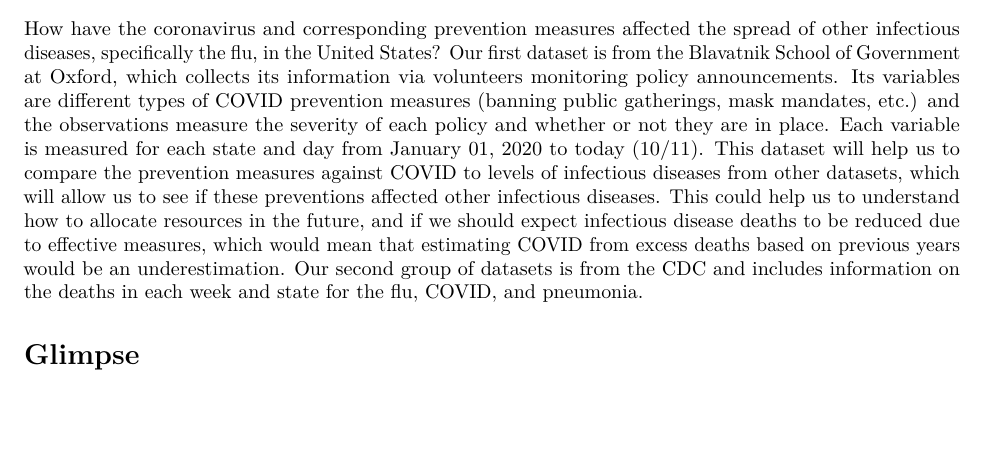
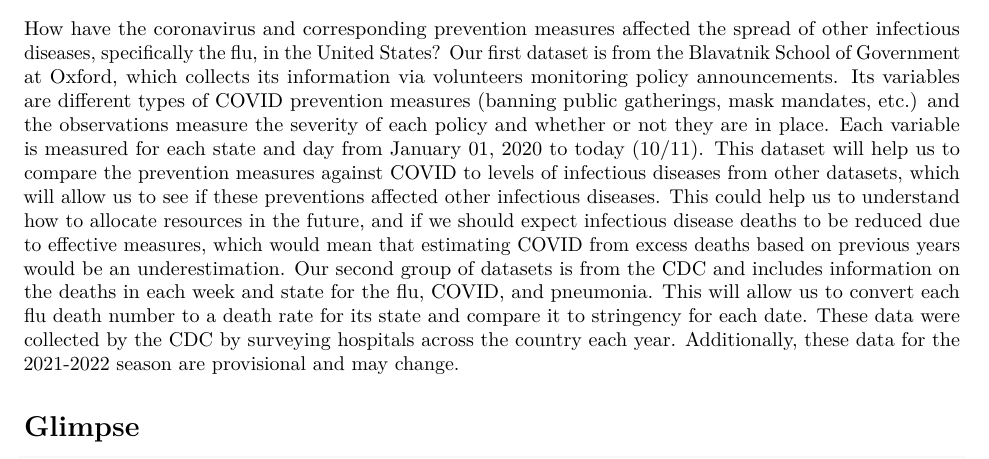
Before and after one commit to STA198F2021/TBD2, an R Markdown document (proposal/proposal_template.Rmd): part of page 1 of 2, cut so that both start at the same text, the shorter picture padded with empty space. Rendered offline with R 4.5, knitr and Pandoc, then LaTeX, with nearby package versions; some code elsewhere in the file could not run offline.

Commit message:
updated data introduction again

```diff
--- a/proposal/proposal_template.Rmd
+++ b/proposal/proposal_template.Rmd
@@ -19,7 +19,7 @@ oxford_lockdown<-read.csv(file = '~/R/TBD2/data/OxCGRT_US_latest.csv')
 
 # Introduction and Data, including Research Questions
 
-How have the coronavirus and corresponding prevention measures affected the spread of other infectious diseases, specifically the flu, in the United States? Our first dataset is from the Blavatnik School of Government at Oxford, which collects its information via volunteers monitoring policy announcements. Its variables are different types of COVID prevention measures (banning public gatherings, mask mandates, etc.) and the observations measure the severity of each policy and whether or not they are in place. Each variable is measured for each state and day from January 01, 2020 to today (10/11). This dataset will help us to compare the prevention measures against COVID to levels of infectious diseases from other datasets, which will allow us to see if these preventions affected other infectious diseases. This could help us to understand how to allocate resources in the future, and if we should expect infectious disease deaths to be reduced due to effective measures, which would mean that estimating COVID from excess deaths based on previous years would be an underestimation. Our second group of datasets is from the CDC and includes information on the deaths in each week and state for the flu, COVID, and pneumonia.
+How have the coronavirus and corresponding prevention measures affected the spread of other infectious diseases, specifically the flu, in the United States? Our first dataset is from the Blavatnik School of Government at Oxford, which collects its information via volunteers monitoring policy announcements. Its variables are different types of COVID prevention measures (banning public gatherings, mask mandates, etc.) and the observations measure the severity of each policy and whether or not they are in place. Each variable is measured for each state and day from January 01, 2020 to today (10/11). This dataset will help us to compare the prevention measures against COVID to levels of infectious diseases from other datasets, which will allow us to see if these preventions affected other infectious diseases. This could help us to understand how to allocate resources in the future, and if we should expect infectious disease deaths to be reduced due to effective measures, which would mean that estimating COVID from excess deaths based on previous years would be an underestimation. Our second group of datasets is from the CDC and includes information on the deaths in each week and state for the flu, COVID, and pneumonia. This will allow us to convert each flu death number to a death rate for its state and compare it to stringency for each date. These data were collected by the CDC by surveying hospitals across the country each year. Additionally, these data for the 2021-2022 season are provisional and may change.
 
 # Glimpse
 
```
